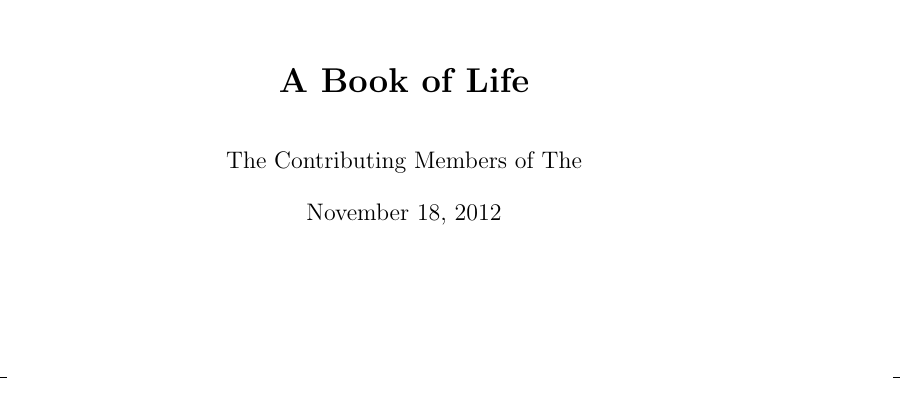
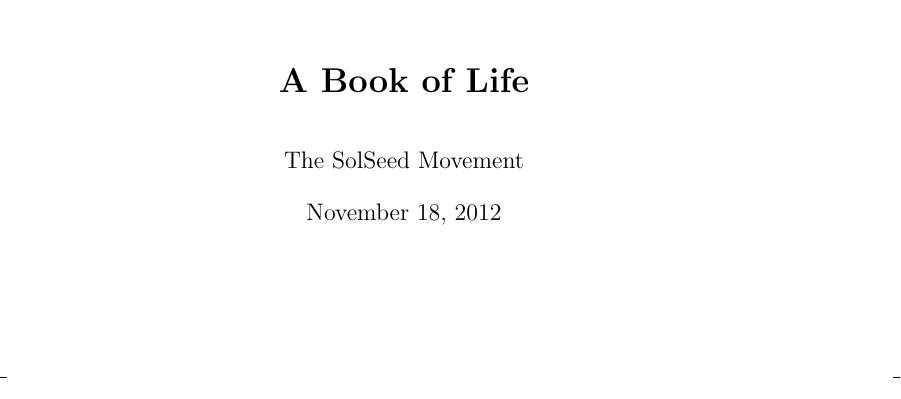
Before and after one commit to SolSeed/a-book-of-life, a LaTeX book (main.tex): part of page 1 of 24, cut so that both start at the same text. Compiled offline with pdfLaTeX.

Commit message:
Change author to "The SolSeed Movement"

```diff
--- a/main.tex
+++ b/main.tex
@@ -29,7 +29,7 @@
 % Set book title
 \title{\textbf{A Book of Life}}
 % Include Author name and Copyright holder name
-\author{The Contributing Members of The }
+\author{The SolSeed Movement}
 \begin{titlingpage}
 \maketitle
 \end{titlingpage}
```
